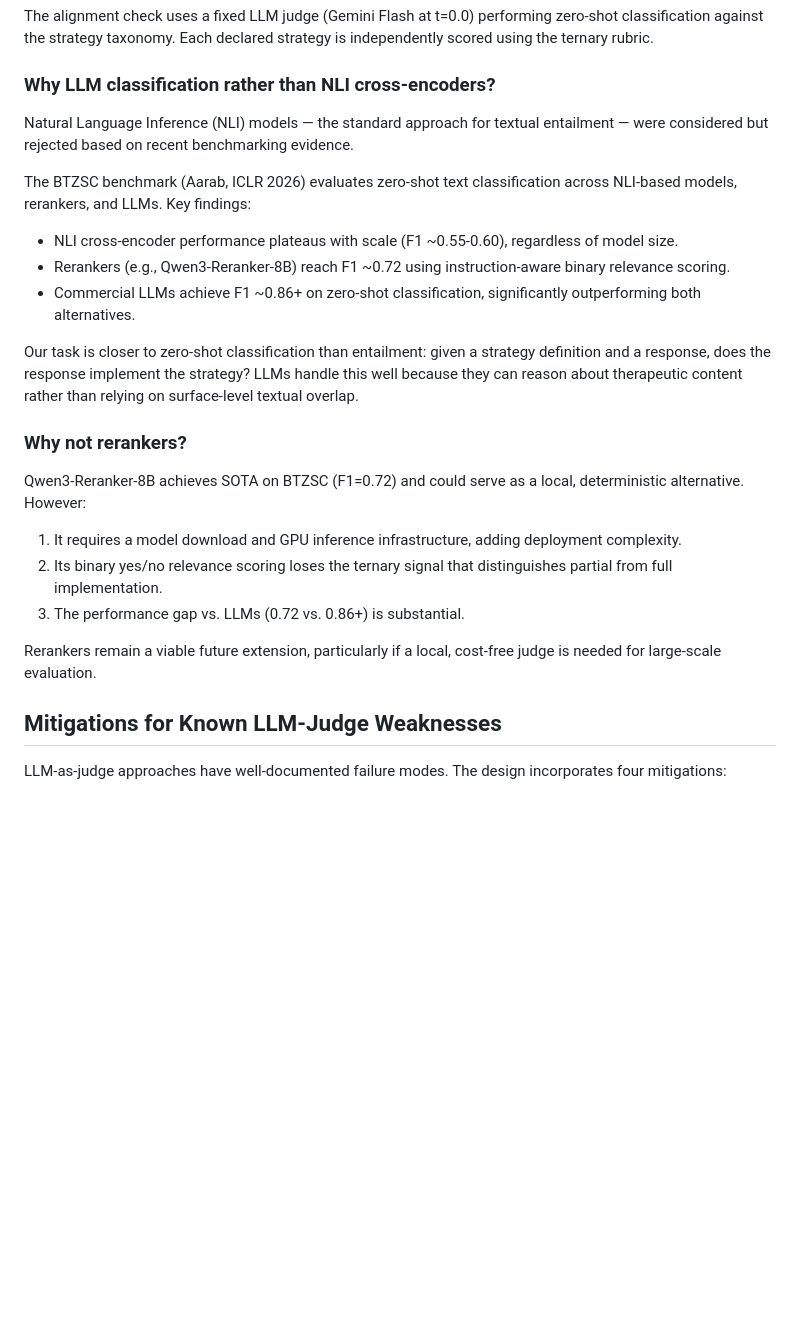
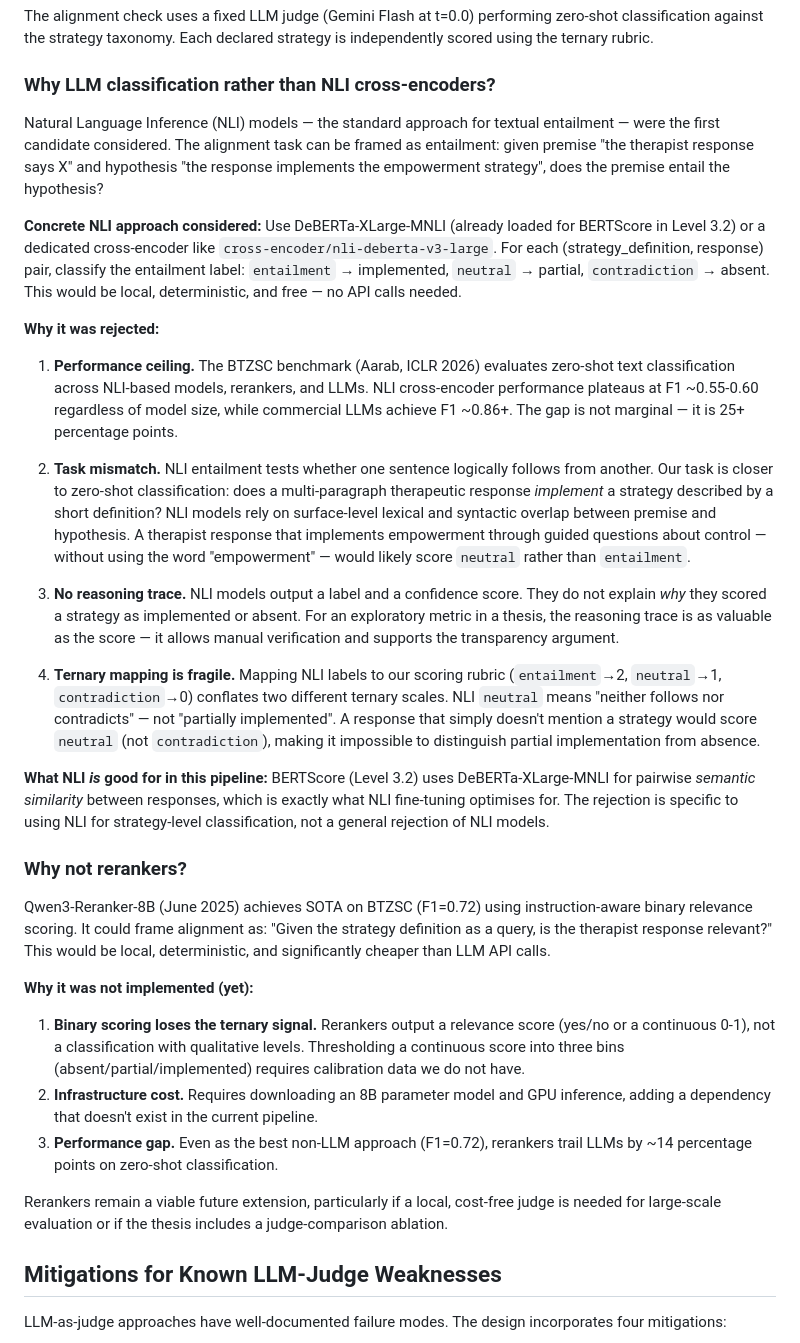
Before and after one commit to reDreamAI/measure-ai-drift, a Markdown page: docs/alignment_approach_analysis.md, the part around the change. Rendered like a GitHub page; blank space fills up the shorter version.

Commit message:
added explaination for alignment method decision

```diff
--- a/docs/alignment_approach_analysis.md
+++ b/docs/alignment_approach_analysis.md
@@ -38,25 +38,33 @@ The alignment check uses a fixed LLM judge (Gemini Flash at t=0.0) performing ze
 
 ### Why LLM classification rather than NLI cross-encoders?
 
-Natural Language Inference (NLI) models — the standard approach for textual entailment — were considered but rejected based on recent benchmarking evidence.
+Natural Language Inference (NLI) models — the standard approach for textual entailment — were the first candidate considered. The alignment task can be framed as entailment: given premise "the therapist response says X" and hypothesis "the response implements the empowerment strategy", does the premise entail the hypothesis?
 
-The BTZSC benchmark (Aarab, ICLR 2026) evaluates zero-shot text classification across NLI-based models, rerankers, and LLMs. Key findings:
+**Concrete NLI approach considered:** Use DeBERTa-XLarge-MNLI (already loaded for BERTScore in Level 3.2) or a dedicated cross-encoder like `cross-encoder/nli-deberta-v3-large`. For each (strategy_definition, response) pair, classify the entailment label: `entailment` → implemented, `neutral` → partial, `contradiction` → absent. This would be local, deterministic, and free — no API calls needed.
 
-- NLI cross-encoder performance plateaus with scale (F1 ~0.55-0.60), regardless of model size.
-- Rerankers (e.g., Qwen3-Reranker-8B) reach F1 ~0.72 using instruction-aware binary relevance scoring.
-- Commercial LLMs achieve F1 ~0.86+ on zero-shot classification, significantly outperforming both alternatives.
+**Why it was rejected:**
 
-Our task is closer to zero-shot classification than entailment: given a strategy definition and a response, does the response implement the strategy? LLMs handle this well because they can reason about therapeutic content rather than relying on surface-level textual overlap.
+1. **Performance ceiling.** The BTZSC benchmark (Aarab, ICLR 2026) evaluates zero-shot text classification across NLI-based models, rerankers, and LLMs. NLI cross-encoder performance plateaus at F1 ~0.55-0.60 regardless of model size, while commercial LLMs achieve F1 ~0.86+. The gap is not marginal — it is 25+ percentage points.
+
+2. **Task mismatch.** NLI entailment tests whether one sentence logically follows from another. Our task is closer to zero-shot classification: does a multi-paragraph therapeutic response *implement* a strategy described by a short definition? NLI models rely on surface-level lexical and syntactic overlap between premise and hypothesis. A therapist response that implements empowerment through guided questions about control — without using the word "empowerment" — would likely score `neutral` rather than `entailment`.
+
+3. **No reasoning trace.** NLI models output a label and a confidence score. They do not explain *why* they scored a strategy as implemented or absent. For an exploratory metric in a thesis, the reasoning trace is as valuable as the score — it allows manual verification and supports the transparency argument.
+
+4. **Ternary mapping is fragile.** Mapping NLI labels to our scoring rubric (`entailment`→2, `neutral`→1, `contradiction`→0) conflates two different ternary scales. NLI `neutral` means "neither follows nor contradicts" — not "partially implemented". A response that simply doesn't mention a strategy would score `neutral` (not `contradiction`), making it impossible to distinguish partial implementation from absence.
+
+**What NLI *is* good for in this pipeline:** BERTScore (Level 3.2) uses DeBERTa-XLarge-MNLI for pairwise *semantic similarity* between responses, which is exactly what NLI fine-tuning optimises for. The rejection is specific to using NLI for strategy-level classification, not a general rejection of NLI models.
 
 ### Why not rerankers?
 
-Qwen3-Reranker-8B achieves SOTA on BTZSC (F1=0.72) and could serve as a local, deterministic alternative. However:
+Qwen3-Reranker-8B (June 2025) achieves SOTA on BTZSC (F1=0.72) using instruction-aware binary relevance scoring. It could frame alignment as: "Given the strategy definition as a query, is the therapist response relevant?" This would be local, deterministic, and significantly cheaper than LLM API calls.
 
-1. It requires a model download and GPU inference infrastructure, adding deployment complexity.
-2. Its binary yes/no relevance scoring loses the ternary signal that distinguishes partial from full implementation.
-3. The performance gap vs. LLMs (0.72 vs. 0.86+) is substantial.
+**Why it was not implemented (yet):**
 
-Rerankers remain a viable future extension, particularly if a local, cost-free judge is needed for large-scale evaluation.
+1. **Binary scoring loses the ternary signal.** Rerankers output a relevance score (yes/no or a continuous 0-1), not a classification with qualitative levels. Thresholding a continuous score into three bins (absent/partial/implemented) requires calibration data we do not have.
+2. **Infrastructure cost.** Requires downloading an 8B parameter model and GPU inference, adding a dependency that doesn't exist in the current pipeline.
+3. **Performance gap.** Even as the best non-LLM approach (F1=0.72), rerankers trail LLMs by ~14 percentage points on zero-shot classification.
+
+Rerankers remain a viable future extension, particularly if a local, cost-free judge is needed for large-scale evaluation or if the thesis includes a judge-comparison ablation.
 
 ## Mitigations for Known LLM-Judge Weaknesses
 
```
